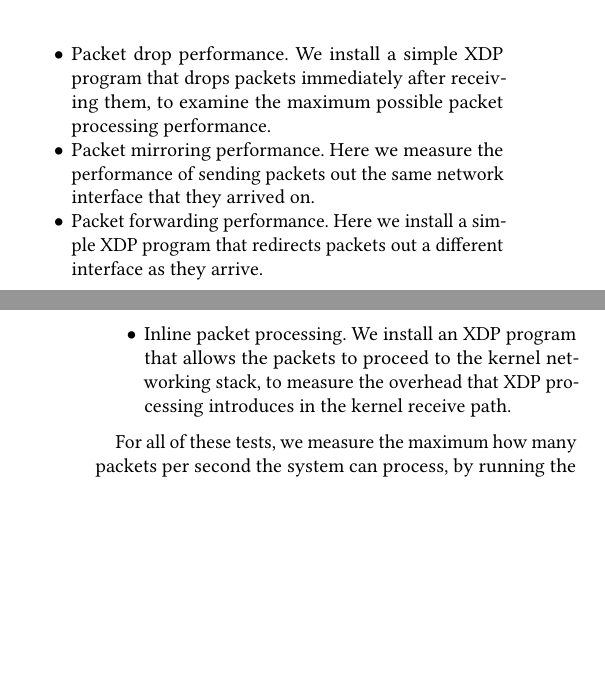
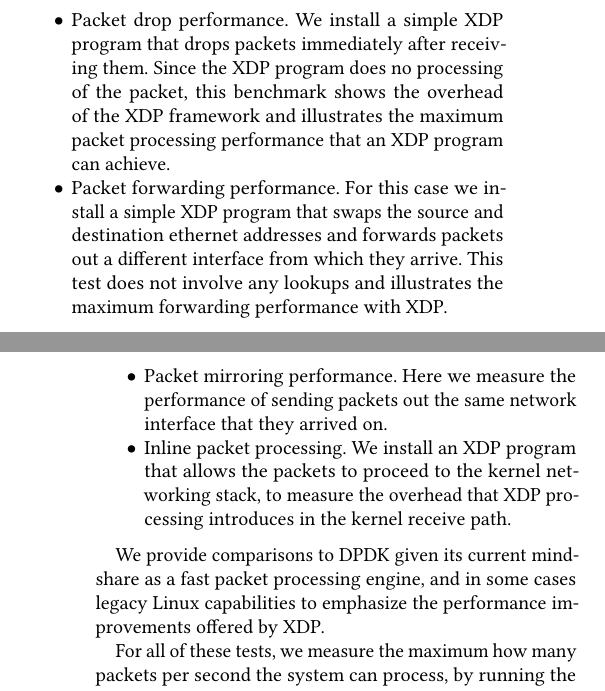
Before and after one commit to tohojo/xdp-paper, a LaTeX paper (xdp-paper.tex): two parts of the columns of pages 7 and 8 of 13, joined at a grey line, cut so that both start at the same text, the shorter picture padded with empty space. Compiled offline with pdfLaTeX.

Commit message:
Updates to Performance Evaluation
Added details to the drop and forwarding bullets. Rearrange
the order to match the order results are presented. Added a
description for the DPDK comparison.

Signed-off-by: David Ahern <dsahern@gmail.com>

```diff
--- a/xdp-paper.tex
+++ b/xdp-paper.tex
@@ -652,20 +652,28 @@ Figure~\ref{fig:xdp-execution} above:
 
 \begin{itemize}
 \item Packet drop performance. We install a simple XDP program that drops
-  packets immediately after receiving them, to examine the maximum possible
-  packet processing performance.
+  packets immediately after receiving them. Since the XDP program does no
+  processing of the packet, this benchmark shows the overhead of the XDP
+  framework and illustrates the maximum packet processing performance that an
+  XDP program can achieve.
+
+\item Packet forwarding performance. For this case we install a simple XDP
+  program that swaps the source and destination ethernet addresses and forwards
+  packets out a different interface from which they arrive. This test does not
+  involve any lookups and illustrates the maximum forwarding performance with
+  XDP.
 
 \item Packet mirroring performance. Here we measure the performance of sending
   packets out the same network interface that they arrived on.
-
-\item Packet forwarding performance. Here we install a simple XDP program that
-  redirects packets out a different interface as they arrive.
 
 \item Inline packet processing. We install an XDP program that allows the
   packets to proceed to the kernel networking stack, to measure the overhead
   that XDP processing introduces in the kernel receive path.
 \end{itemize}
 
+We provide comparisons to DPDK given its current mind-share as a fast packet
+processing engine, and in some cases legacy Linux capabilities to emphasize the
+performance improvements offered by XDP.
 
 For all of these tests, we measure the maximum how many packets per second the
 system can process, by running the packet generator at line speed and measuring
```
